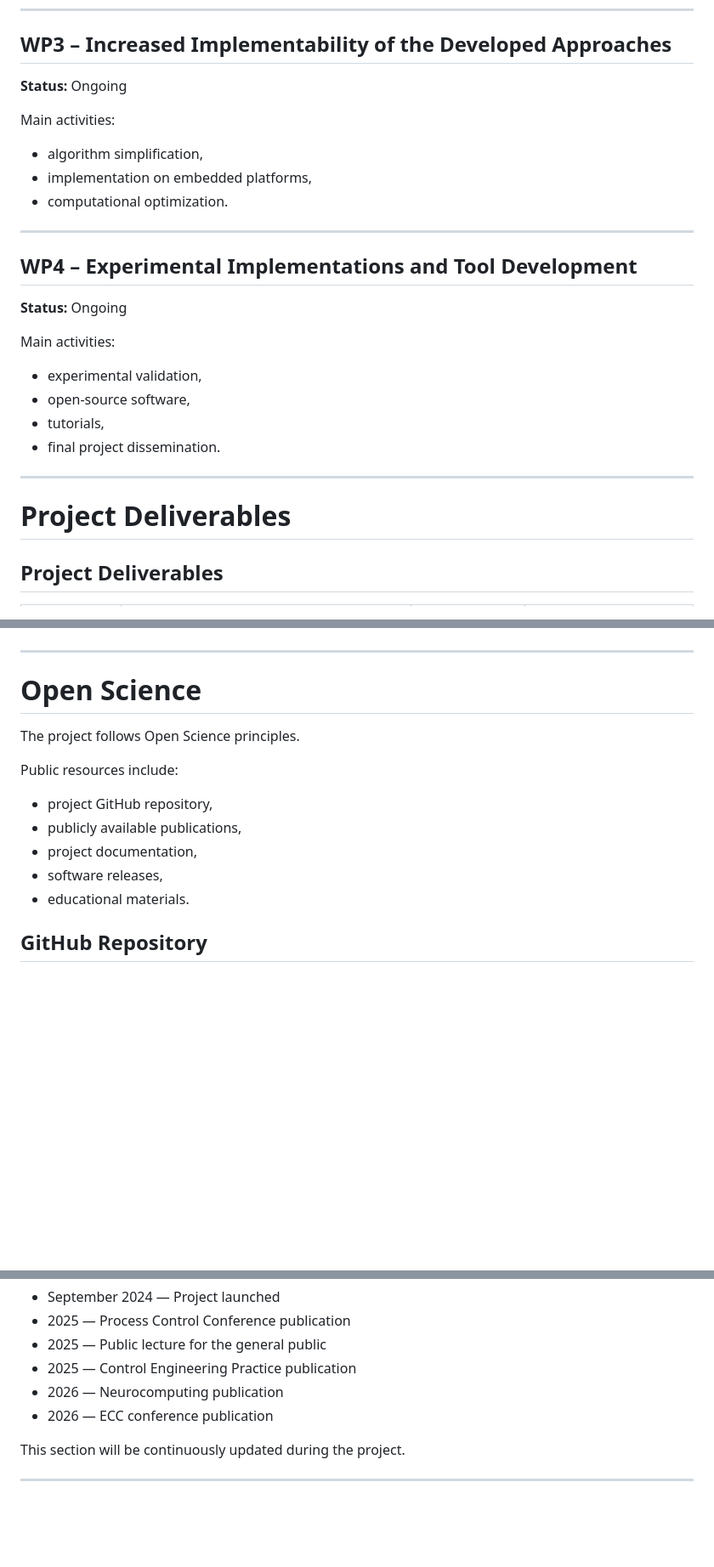
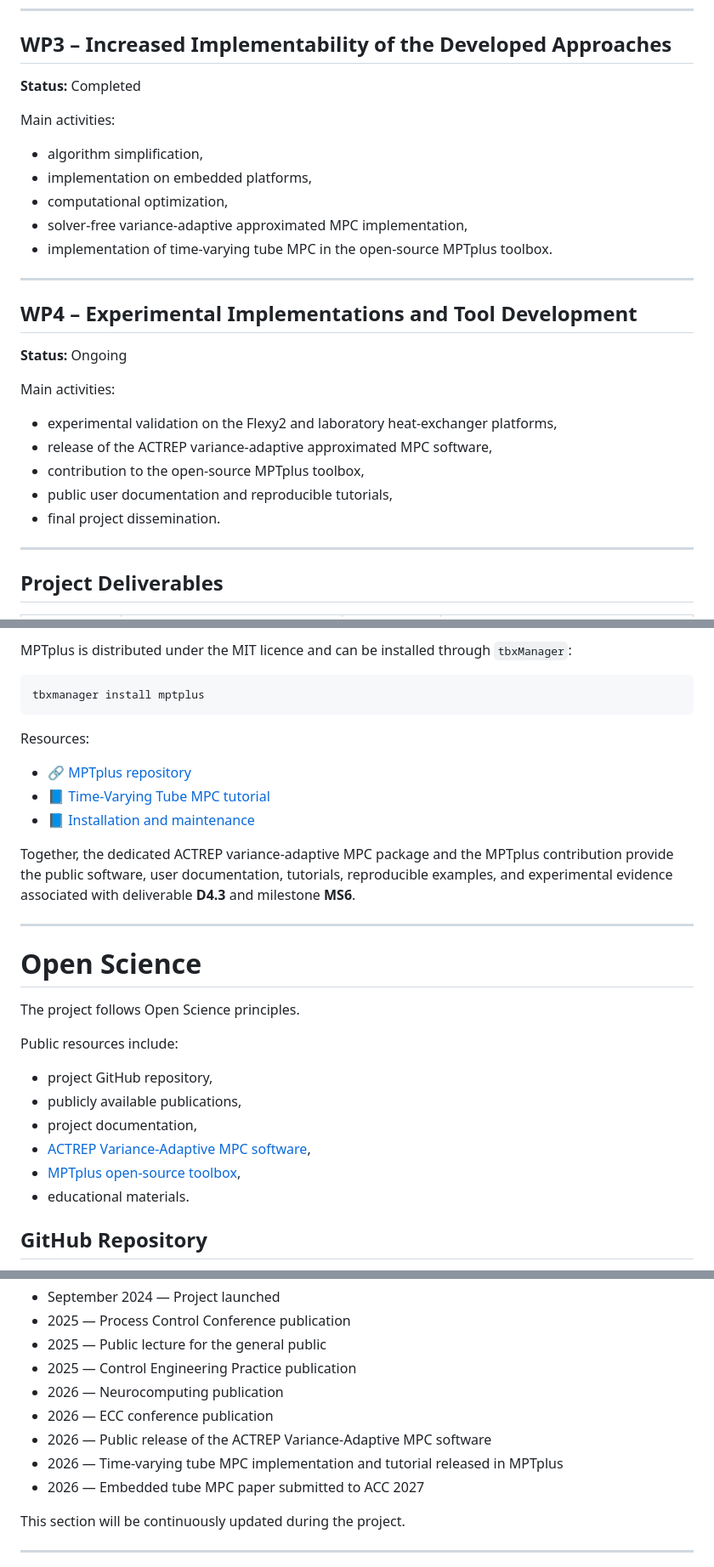
Before and after one commit to Michaela32/ACTREP---Fellowship-for-Excellent-Researchers, a Markdown page: index.md, 3 parts joined by grey strips. Shown at 85% size. GitHub-like rendering; blank space fills up the shorter version.

````diff
--- a/index.md
+++ b/index.md
@@ -71,13 +71,15 @@ Main activities:
 
 ## WP3 – Increased Implementability of the Developed Approaches
 
-**Status:** Ongoing
+**Status:** Completed
 
 Main activities:
 
 - algorithm simplification,
 - implementation on embedded platforms,
-- computational optimization.
+- computational optimization,
+- solver-free variance-adaptive approximated MPC implementation,
+- implementation of time-varying tube MPC in the open-source MPTplus toolbox.
 
 ---
 
@@ -87,14 +89,13 @@ Main activities:
 
 Main activities:
 
-- experimental validation,
-- open-source software,
-- tutorials,
+- experimental validation on the Flexy2 and laboratory heat-exchanger platforms,
+- release of the ACTREP variance-adaptive approximated MPC software,
+- contribution to the open-source MPTplus toolbox,
+- public user documentation and reproducible tutorials,
 - final project dissemination.
 
 ---
-
-# Project Deliverables
 
 ## Project Deliverables
 
@@ -157,3 +226,16 @@ European Control Conference (ECC)
+MPTplus is distributed under the MIT licence and can be installed through `tbxManager`:
+
+```matlab
+tbxmanager install mptplus
+```
+
+Resources:
+
+- 🔗 [MPTplus repository](https://github.com/holaza/mptplus)
+- 📘 [Time-Varying Tube MPC tutorial](https://github.com/holaza/mptplus/wiki/Time%E2%80%90Varying-Tube-MPC-design)
+- 📘 [Installation and maintenance](https://github.com/holaza/mptplus/wiki/Installation-and-maintenance)
+
+Together, the dedicated ACTREP variance-adaptive MPC package and the MPTplus contribution provide the public software, user documentation, tutorials, reproducible examples, and experimental evidence associated with deliverable **D4.3** and milestone **MS6**.
 
 ---
 
@@ -166,7 +248,8 @@ Public resources include:
 - project GitHub repository,
 - publicly available publications,
 - project documentation,
-- software releases,
+- [ACTREP Variance-Adaptive MPC software](https://github.com/Michaela32/Variance_Adaptive_MPC_ACTREP),
+- [MPTplus open-source toolbox](https://github.com/holaza/mptplus),
 - educational materials.
 
 ## GitHub Repository
@@ -200,6 +283,9 @@ Selected milestones:
 - 2025 — Control Engineering Practice publication
 - 2026 — Neurocomputing publication
 - 2026 — ECC conference publication
+- 2026 — Public release of the ACTREP Variance-Adaptive MPC software
+- 2026 — Time-varying tube MPC implementation and tutorial released in MPTplus
+- 2026 — Embedded tube MPC paper submitted to ACC 2027
 
 This section will be continuously updated during the project.
 
````
Also changed, not shown: other parts of index.md (+72 -4 lines).
